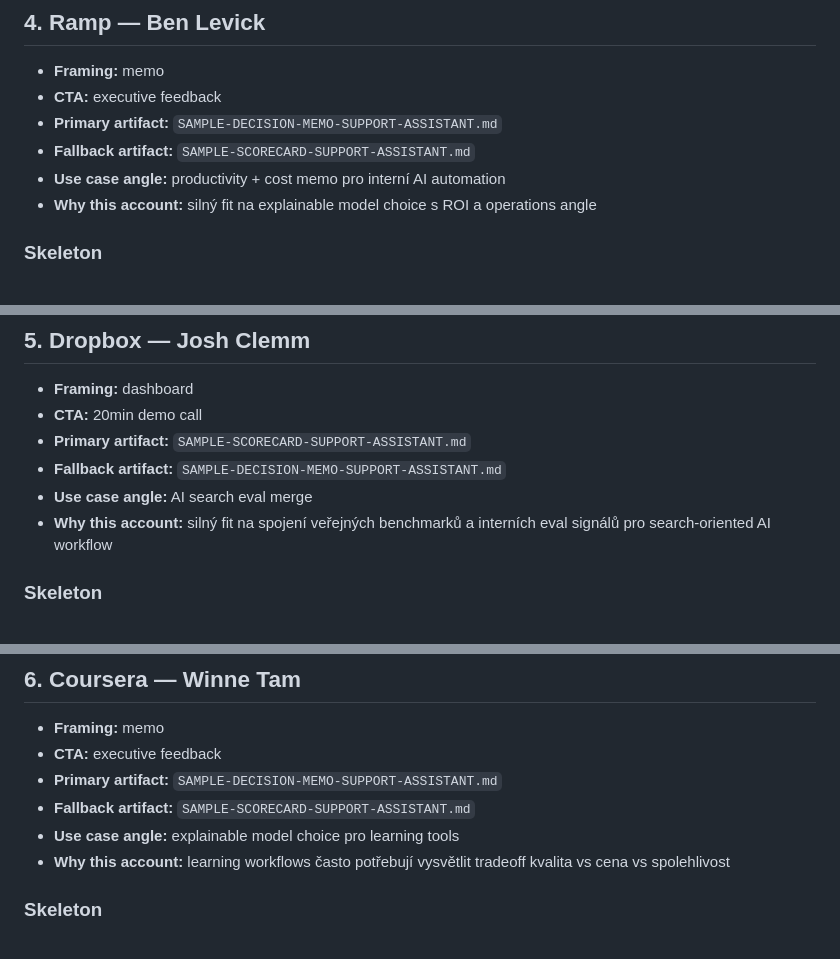
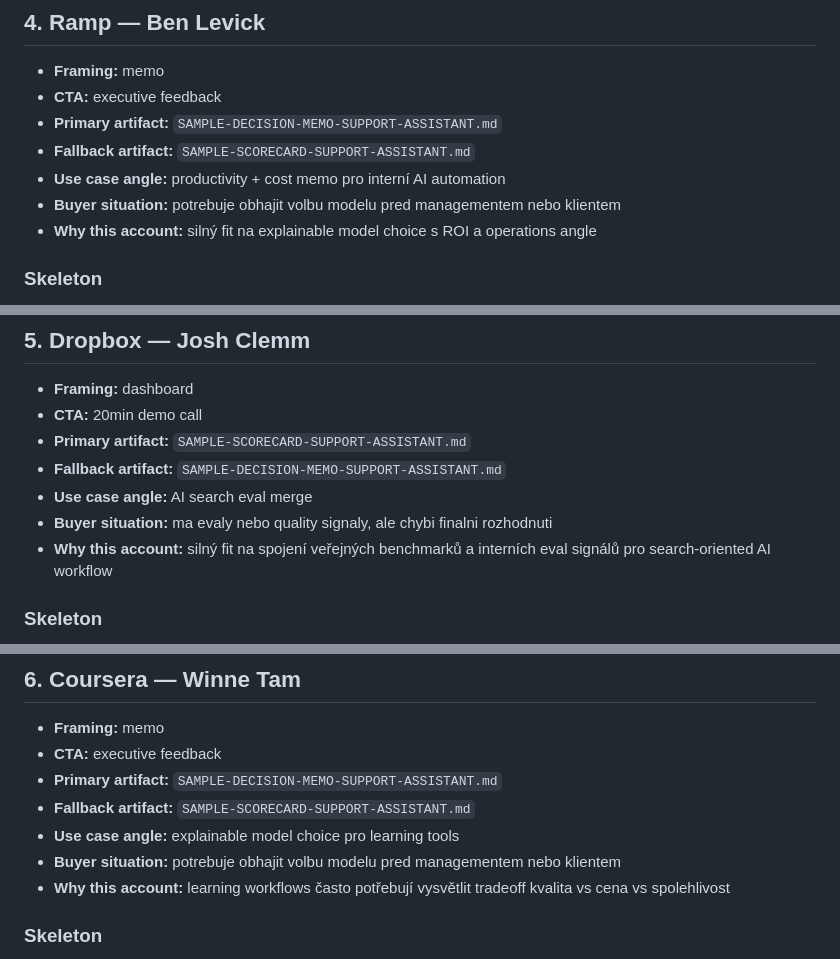
Before and after one commit to jarvislukash-wq/multi-llm-benchmark-dashboard, a Markdown page: execution/WAVE1B-PERSONALIZED-SKELETONS.md, 3 parts joined by grey strips. GitHub-like rendering.

```diff
--- a/execution/WAVE1B-PERSONALIZED-SKELETONS.md
+++ b/execution/WAVE1B-PERSONALIZED-SKELETONS.md
@@ -110,6 +113,7 @@ Mělo by smysl dát krátký 20min call? Když ne, rád pošlu sample scorecard
 - **Primary artifact:** `SAMPLE-DECISION-MEMO-SUPPORT-ASSISTANT.md`
 - **Fallback artifact:** `SAMPLE-SCORECARD-SUPPORT-ASSISTANT.md`
 - **Use case angle:** productivity + cost memo pro interní AI automation
+- **Buyer situation:** potrebuje obhajit volbu modelu pred managementem nebo klientem
 - **Why this account:** silný fit na explainable model choice s ROI a operations angle
 
 ### Skeleton
@@ -136,6 +140,7 @@ Pokud je to relevantní, rád pošlu 1 ukázkový decision memo / scorecard pro
 - **Primary artifact:** `SAMPLE-SCORECARD-SUPPORT-ASSISTANT.md`
 - **Fallback artifact:** `SAMPLE-DECISION-MEMO-SUPPORT-ASSISTANT.md`
 - **Use case angle:** AI search eval merge
+- **Buyer situation:** ma evaly nebo quality signaly, ale chybi finalni rozhodnuti
 - **Why this account:** silný fit na spojení veřejných benchmarků a interních eval signálů pro search-oriented AI workflow
 
 ### Skeleton
@@ -166,6 +171,7 @@ Dával by ti smysl krátký 20min call? Když ne, klidně pošlu i sample scorec
 - **Primary artifact:** `SAMPLE-DECISION-MEMO-SUPPORT-ASSISTANT.md`
 - **Fallback artifact:** `SAMPLE-SCORECARD-SUPPORT-ASSISTANT.md`
 - **Use case angle:** explainable model choice pro learning tools
+- **Buyer situation:** potrebuje obhajit volbu modelu pred managementem nebo klientem
 - **Why this account:** learning workflows často potřebují vysvětlit tradeoff kvalita vs cena vs spolehlivost
 
 ### Skeleton
```
Also changed, not shown: other parts of execution/WAVE1B-PERSONALIZED-SKELETONS.md (+5 -0 lines).
